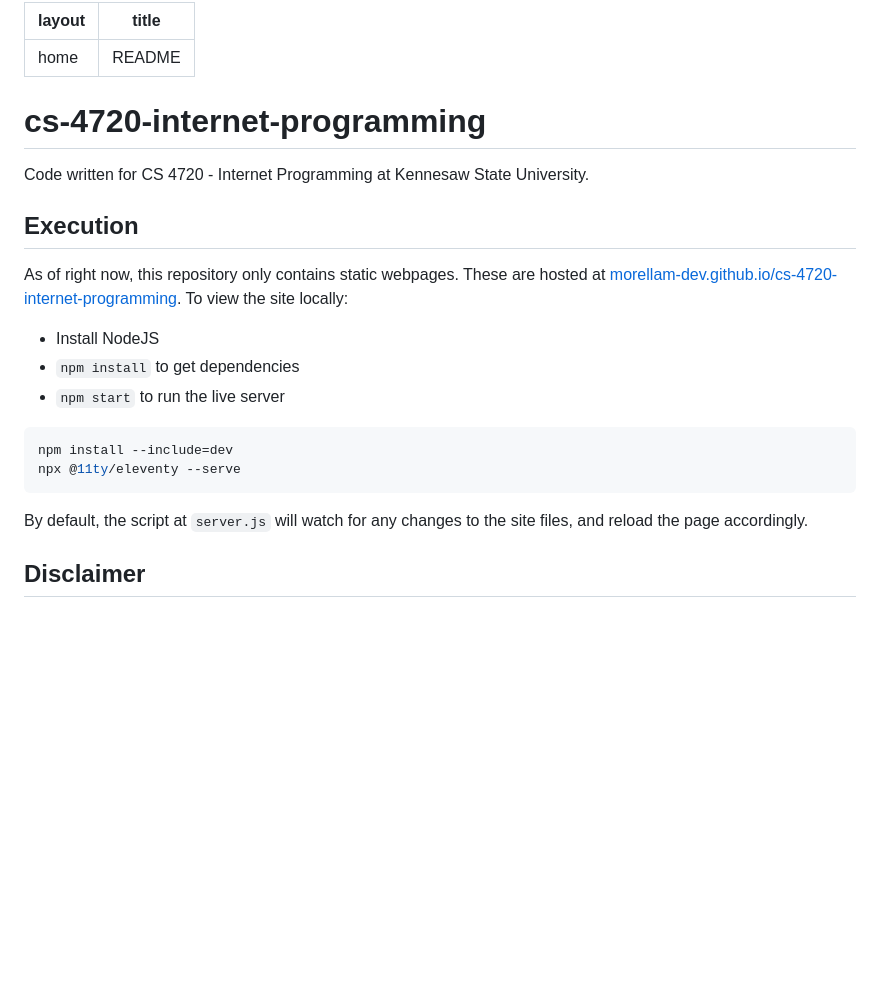
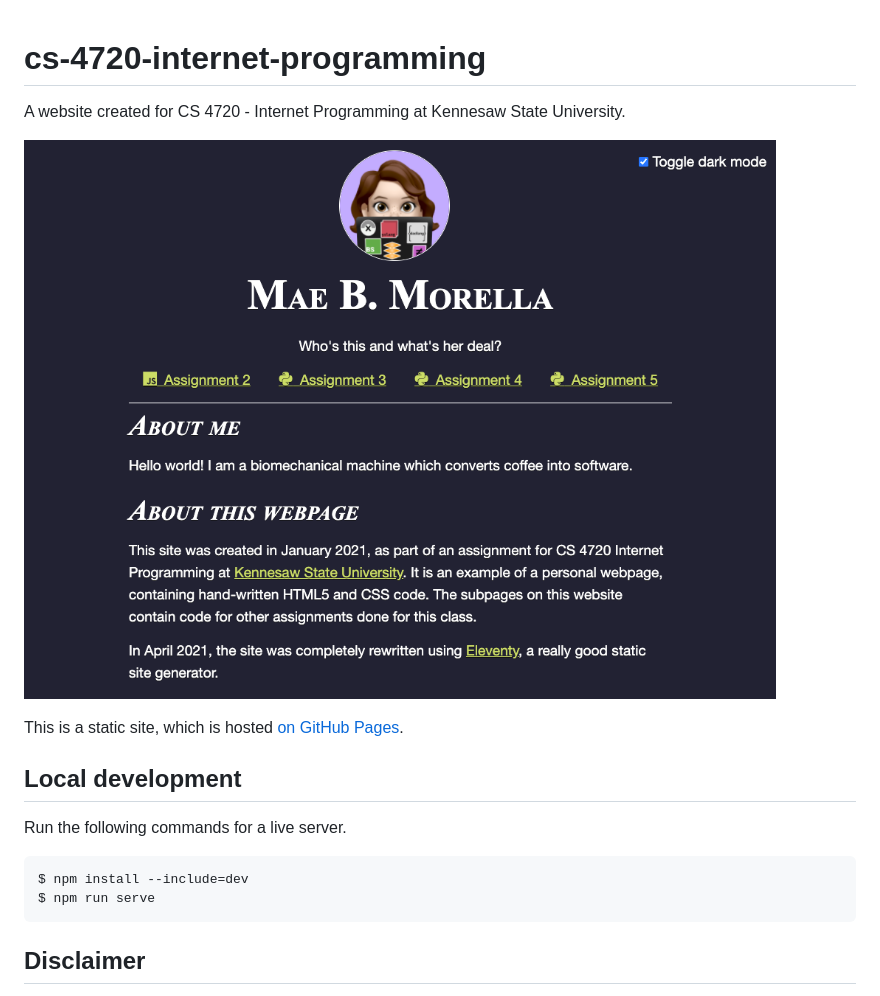
Before and after one commit to mmorella-dev/internet-programming, a Markdown page: README.md, the part around the change. Drawn GitHub-style; pictures changed too: static/screenshot.png (added); blank space fills up the shorter version.

````diff
--- a/README.md
+++ b/README.md
@@ -1,25 +1,18 @@
----
-layout: home
-title: README
----
-
 # cs-4720-internet-programming
 
-Code written for CS 4720 - Internet Programming at Kennesaw State University.
-## Execution
+A website created for CS 4720 - Internet Programming at Kennesaw State University.
 
-As of right now, this repository only contains static webpages. These are hosted at [morellam-dev.github.io/cs-4720-internet-programming](https://morellam-dev.github.io/cs-4720-internet-programming/). To view the site locally:
+[![A screenshot of the homepage in dark mode](static/screenshot.png)](https://morellam-dev.github.io/cs-4720-internet-programming/)
 
-* Install NodeJS
-* `npm install` to get dependencies
-* `npm start` to run the live server
+This is a static site, which is hosted [on GitHub Pages](https://morellam-dev.github.io/cs-4720-internet-programming/).
+## Local development
+
+Run the following commands for a live server.
 
 ```bash
-npm install --include=dev
-npx @11ty/eleventy --serve
+$ npm install --include=dev
+$ npm run serve
 ```
-
-By default, the script at `server.js` will watch for any changes to the site files, and reload the page accordingly.
 
 ## Disclaimer
 
````
